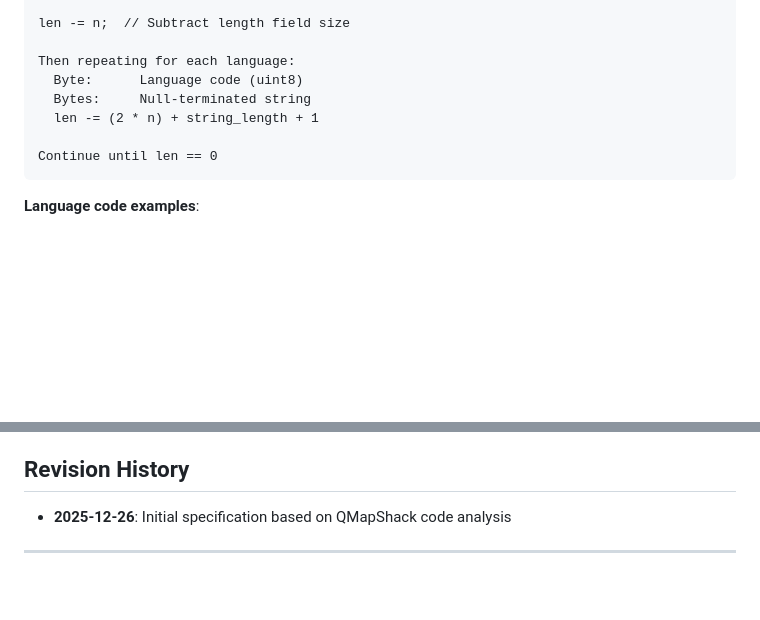
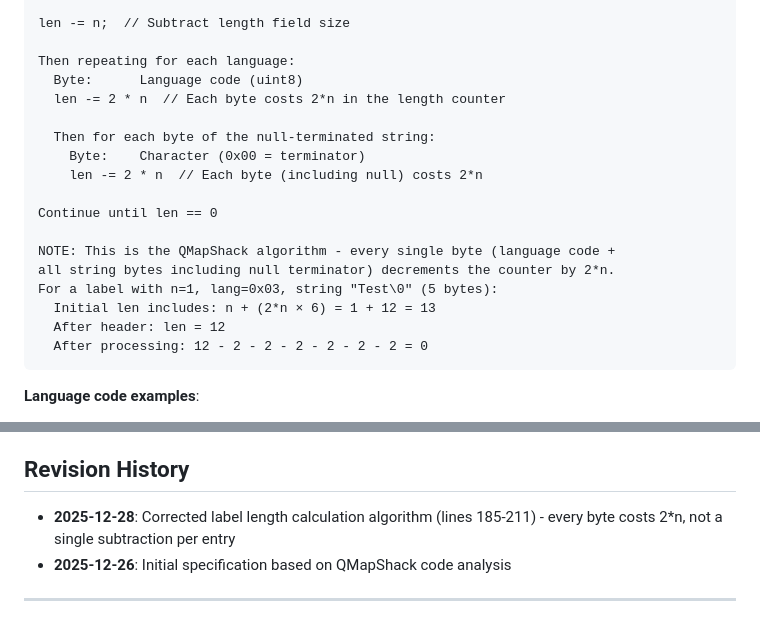
Before and after one commit to dyuri/typconv, a Markdown page: TYP-FORMAT-SPEC.md, 2 parts joined by grey strips. Drawn GitHub-style; blank space fills up the shorter version.

Commit message:
spec fix

````diff
--- a/TYP-FORMAT-SPEC.md
+++ b/TYP-FORMAT-SPEC.md
@@ -194,10 +194,20 @@ len -= n;  // Subtract length field size
 
 Then repeating for each language:
   Byte:      Language code (uint8)
-  Bytes:     Null-terminated string
-  len -= (2 * n) + string_length + 1
+  len -= 2 * n  // Each byte costs 2*n in the length counter
+
+  Then for each byte of the null-terminated string:
+    Byte:    Character (0x00 = terminator)
+    len -= 2 * n  // Each byte (including null) costs 2*n
 
 Continue until len == 0
+
+NOTE: This is the QMapShack algorithm - every single byte (language code +
+all string bytes including null terminator) decrements the counter by 2*n.
+For a label with n=1, lang=0x03, string "Test\0" (5 bytes):
+  Initial len includes: n + (2*n × 6) = 1 + 12 = 13
+  After header: len = 12
+  After processing: 12 - 2 - 2 - 2 - 2 - 2 - 2 = 0
 ```
 
 **Language code examples**:
@@ -341,6 +351,7 @@ Points data: offset=?, length=?
 
 ## Revision History
 
+- **2025-12-28**: Corrected label length calculation algorithm (lines 185-211) - every byte costs 2*n, not a single subtraction per entry
 - **2025-12-26**: Initial specification based on QMapShack code analysis
 
 ---
````
